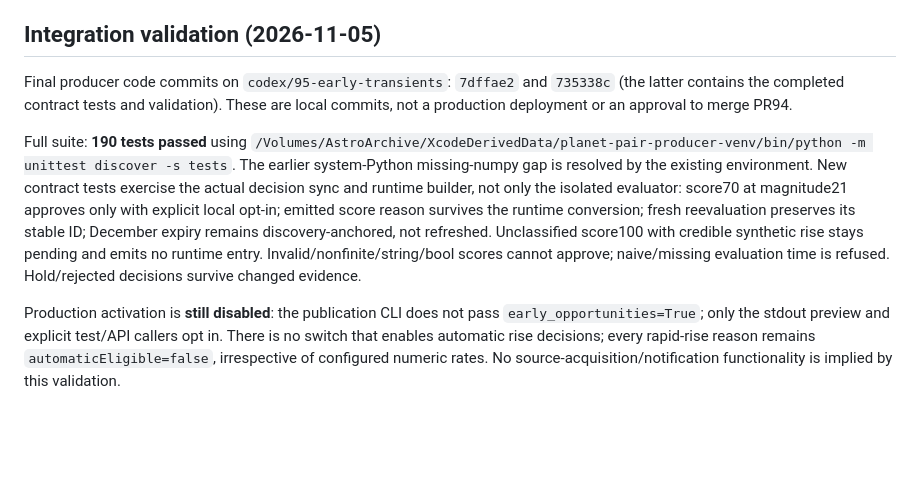
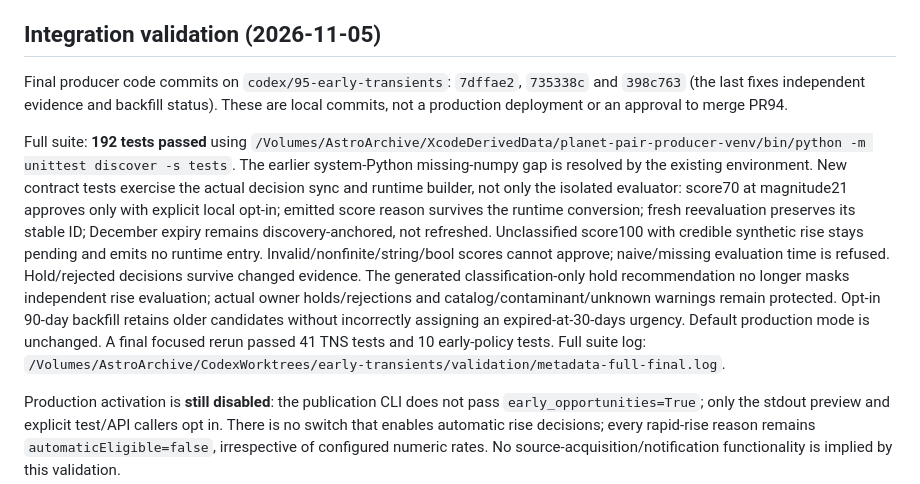
Before and after one commit to tophrchris/astroguide-metadata, a Markdown page: docs/early-transient-opportunities-first-pass.md, the part around the change. GitHub-like rendering; blank space fills up the shorter version.

Commit message:
Finalize 192-test producer handoff and activation limits (#95)

```diff
--- a/docs/early-transient-opportunities-first-pass.md
+++ b/docs/early-transient-opportunities-first-pass.md
@@ -75,11 +75,11 @@ notification delivery guarantee.
 
 ## Integration validation (2026-11-05)
 
-Final producer code commits on `codex/95-early-transients`: `7dffae2` and
-`735338c` (the latter contains the completed contract tests and validation).
+Final producer code commits on `codex/95-early-transients`: `7dffae2`,
+`735338c` and `398c763` (the last fixes independent evidence and backfill status).
 These are local commits, not a production deployment or an approval to merge PR94.
 
-Full suite: **190 tests passed** using
+Full suite: **192 tests passed** using
 `/Volumes/AstroArchive/XcodeDerivedData/planet-pair-producer-venv/bin/python -m unittest discover -s tests`.
 The earlier system-Python missing-numpy gap is resolved by the existing environment.
 New contract tests exercise the actual decision sync and runtime builder, not only
@@ -89,6 +89,12 @@ preserves its stable ID; December expiry remains discovery-anchored, not refresh
 Unclassified score100 with credible synthetic rise stays pending and emits no
 runtime entry. Invalid/nonfinite/string/bool scores cannot approve; naive/missing
 evaluation time is refused. Hold/rejected decisions survive changed evidence.
+The generated classification-only hold recommendation no longer masks independent
+rise evaluation; actual owner holds/rejections and catalog/contaminant/unknown
+warnings remain protected. Opt-in 90-day backfill retains older candidates without
+incorrectly assigning an expired-at-30-days urgency. Default production mode is
+unchanged. A final focused rerun passed 41 TNS tests and 10 early-policy tests.
+Full suite log: `/Volumes/AstroArchive/CodexWorktrees/early-transients/validation/metadata-full-final.log`.
 
 Production activation is **still disabled**: the publication CLI does not pass
 `early_opportunities=True`; only the stdout preview and explicit test/API callers
```
